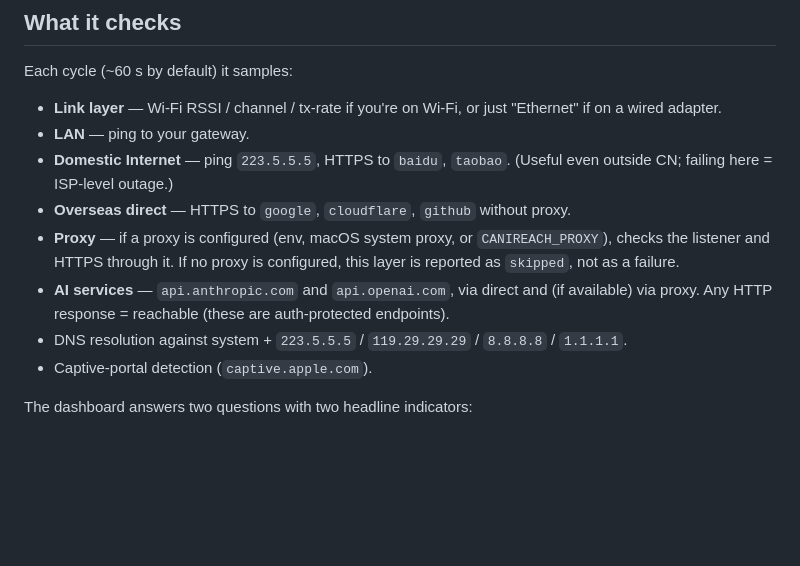
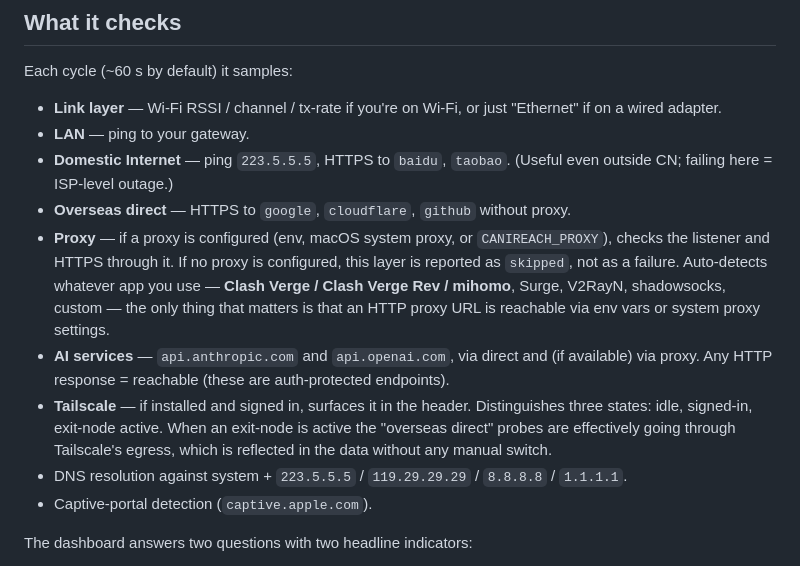
Before and after one commit to canireach/canireach, a Markdown page: README.md, the part around the change printed below. GitHub-like rendering; blank space fills up the shorter version.

```diff
--- a/README.md
+++ b/README.md
@@ -24,8 +25,9 @@ Each cycle (~60 s by default) it samples:
 - **LAN** — ping to your gateway.
 - **Domestic Internet** — ping `223.5.5.5`, HTTPS to `baidu`, `taobao`. (Useful even outside CN; failing here = ISP-level outage.)
 - **Overseas direct** — HTTPS to `google`, `cloudflare`, `github` without proxy.
-- **Proxy** — if a proxy is configured (env, macOS system proxy, or `CANIREACH_PROXY`), checks the listener and HTTPS through it. If no proxy is configured, this layer is reported as `skipped`, not as a failure.
+- **Proxy** — if a proxy is configured (env, macOS system proxy, or `CANIREACH_PROXY`), checks the listener and HTTPS through it. If no proxy is configured, this layer is reported as `skipped`, not as a failure. Auto-detects whatever app you use — **Clash Verge / Clash Verge Rev / mihomo**, Surge, V2RayN, shadowsocks, custom — the only thing that matters is that an HTTP proxy URL is reachable via env vars or system proxy settings.
 - **AI services** — `api.anthropic.com` and `api.openai.com`, via direct and (if available) via proxy. Any HTTP response = reachable (these are auth-protected endpoints).
+- **Tailscale** — if installed and signed in, surfaces it in the header. Distinguishes three states: idle, signed-in, exit-node active. When an exit-node is active the "overseas direct" probes are effectively going through Tailscale's egress, which is reflected in the data without any manual switch.
 - DNS resolution against system + `223.5.5.5` / `119.29.29.29` / `8.8.8.8` / `1.1.1.1`.
 - Captive-portal detection (`captive.apple.com`).
 
```
Also changed, not shown: other parts of README.md (+5 -11 lines), docs/screenshot-web.jpg (added), 2 other files.
